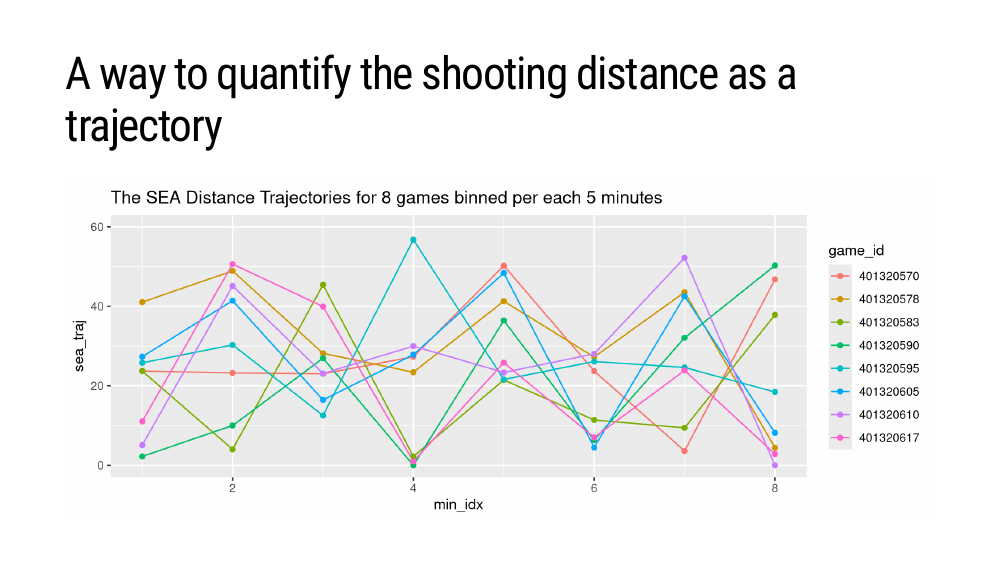
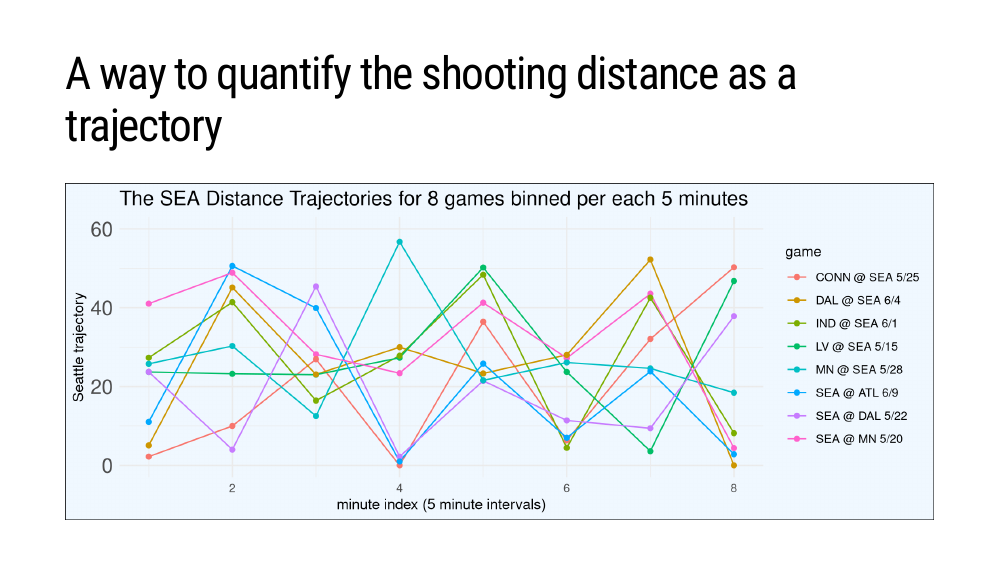
Before and after one commit to NickDST/CMSAC-eda-project-WNBA, an R Markdown document (Nick_Slides.Rmd): page 3 of 6. Rendered offline with R 4.5, knitr and Pandoc, with nearby package versions; the slides are laid out offline by our stand-in for remark.js, each with all of its steps uncovered, in fonts that may differ from those the slides ask for, and without slide numbers, shadows or browser add-ons; some code elsewhere in the file could not run offline; a font, style sheet, LaTeX package, included part or bibliography that could not be used is replaced or left out.

Commit message:
updated aesthetics on two graphs

````diff
--- a/Nick_Slides.Rmd
+++ b/Nick_Slides.Rmd
@@ -67,15 +67,28 @@ library(readr)
 
 sea_df <- read_csv("nick_data/sea_df.csv")
 sea_df <- sea_df %>%
-  mutate(game_id = as.factor(game_id),
-         min_idx = as.integer(min_idx))
+  mutate(game_id = as.character(game_id),
+         min_idx = as.integer(min_idx)) %>%
+  mutate(game_date = case_when(game_id == 401320570 ~ "LV @ SEA 5/15",
+          game_id == 401320578 ~ "SEA @ MN 5/20",
+          game_id == 401320583 ~ "SEA @ DAL 5/22",
+          game_id == 401320590 ~ "CONN @ SEA 5/25",
+          game_id == 401320595 ~ "MN @ SEA 5/28",
+          game_id == 401320605 ~ "IND @ SEA 6/1",
+          game_id == 401320610 ~ "DAL @ SEA 6/4",
+          game_id == 401320617 ~ "SEA @ ATL 6/9",
+          TRUE ~ game_id))
 
 sea_df %>%
-  ggplot(aes(x = min_idx, y = sea_traj, color = game_id)) +
+  ggplot(aes(x = min_idx, y = sea_traj, color = game_date)) +
   geom_line() +
   geom_point() +
   ylim(0,60) +
-  labs(title = "The SEA Distance Trajectories for 8 games binned per each 5 minutes")
+  labs(title = "The SEA Distance Trajectories for 8 games binned per each 5 minutes", x = "minute index (5 minute intervals)", y = "Seattle trajectory", color = "game") +
+  theme_minimal()+
+  theme(plot.title = element_text(size = 15),
+        plot.background = element_rect("aliceblue"),
+        axis.text.y = element_text(size = 15))
 
 ```
 
````
Also changed, not shown: Nick_Slides.Rmd (6 more changed lines).
